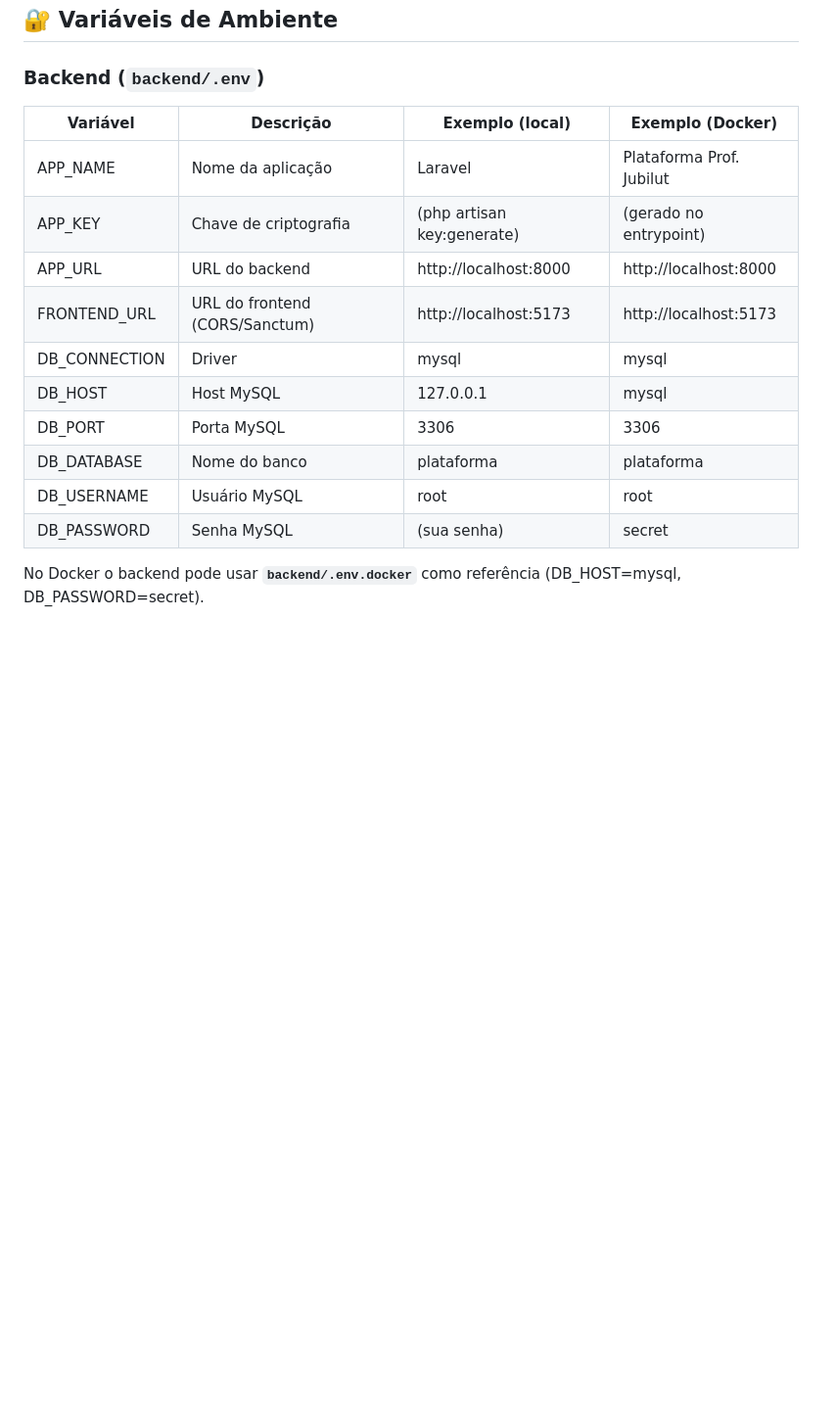
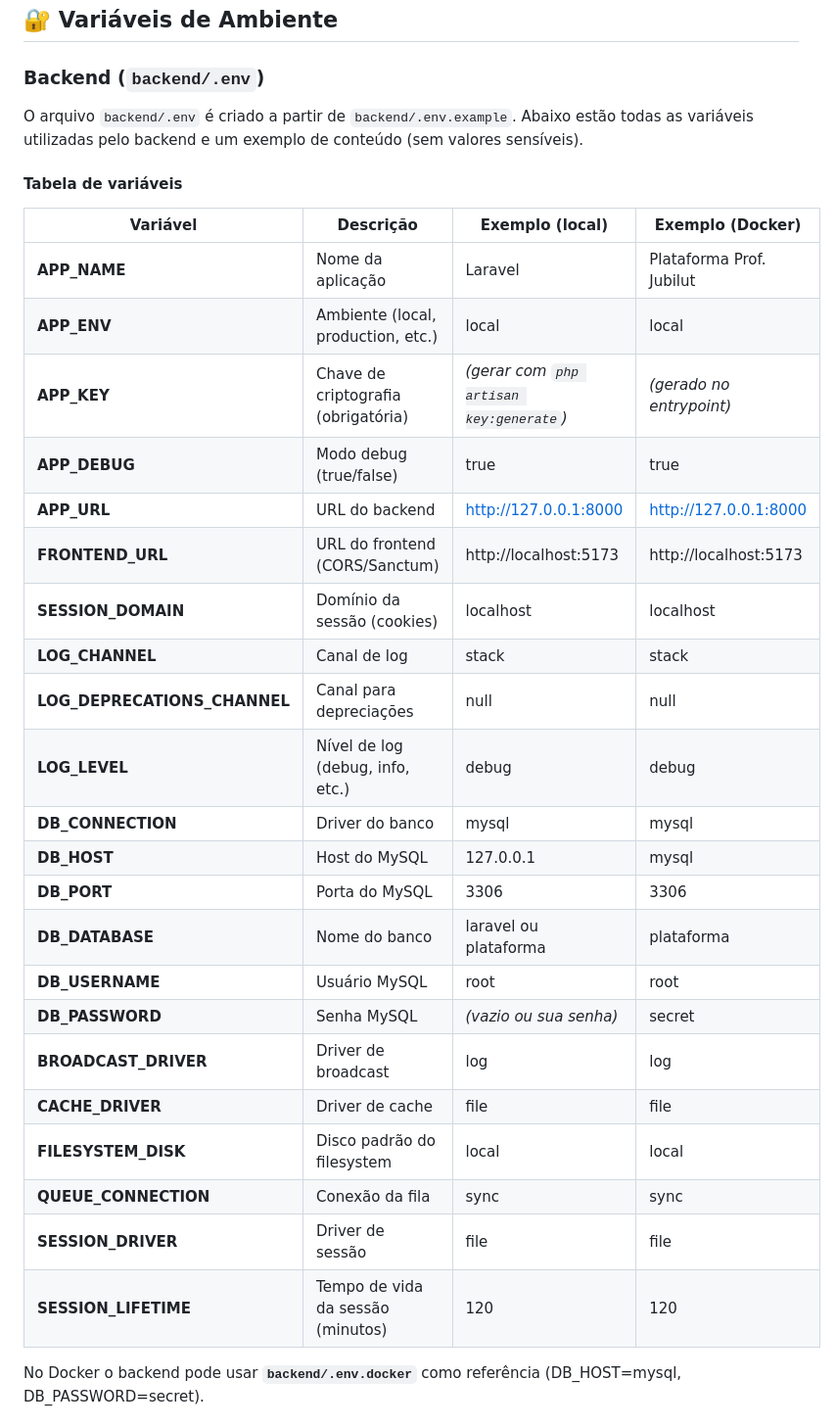
Before and after one commit to TheuXL/TesteInfityworksPhp, a Markdown page: README.md, the part around one of its changes. Shown at 98% size. Rendered like a GitHub page; blank space fills up the shorter version.

Commit message:
docs: atualiza README
Co-authored-by: Cursor <cursoragent@cursor.com>

```diff
--- a/README.md
+++ b/README.md
@@ -367,17 +367,33 @@ Saída em **`frontend/dist/`**. Servir por Laravel, Nginx ou outro. Definir **VI
 
 ### Backend (`backend/.env`)
 
+O arquivo `backend/.env` é criado a partir de `backend/.env.example`. Abaixo estão todas as variáveis utilizadas pelo backend e um exemplo de conteúdo (sem valores sensíveis).
+
+#### Tabela de variáveis
+
 | Variável | Descrição | Exemplo (local) | Exemplo (Docker) |
 |----------|-----------|------------------|------------------|
-| APP_NAME | Nome da aplicação | Laravel | Plataforma Prof. Jubilut |
-| APP_KEY | Chave de criptografia | (php artisan key:generate) | (gerado no entrypoint) |
-| APP_URL | URL do backend | http://localhost:8000 | http://localhost:8000 |
-| FRONTEND_URL | URL do frontend (CORS/Sanctum) | http://localhost:5173 | http://localhost:5173 |
-| DB_CONNECTION | Driver | mysql | mysql |
-| DB_HOST | Host MySQL | 127.0.0.1 | mysql |
-| DB_PORT | Porta MySQL | 3306 | 3306 |
-| DB_DATABASE | Nome do banco | plataforma | plataforma |
-| DB_USERNAME | Usuário MySQL | root | root |
-| DB_PASSWORD | Senha MySQL | (sua senha) | secret |
+| **APP_NAME** | Nome da aplicação | Laravel | Plataforma Prof. Jubilut |
+| **APP_ENV** | Ambiente (local, production, etc.) | local | local |
+| **APP_KEY** | Chave de criptografia (obrigatória) | *(gerar com `php artisan key:generate`)* | *(gerado no entrypoint)* |
+| **APP_DEBUG** | Modo debug (true/false) | true | true |
+| **APP_URL** | URL do backend | http://127.0.0.1:8000 | http://127.0.0.1:8000 |
+| **FRONTEND_URL** | URL do frontend (CORS/Sanctum) | http://localhost:5173 | http://localhost:5173 |
+| **SESSION_DOMAIN** | Domínio da sessão (cookies) | localhost | localhost |
+| **LOG_CHANNEL** | Canal de log | stack | stack |
+| **LOG_DEPRECATIONS_CHANNEL** | Canal para depreciações | null | null |
+| **LOG_LEVEL** | Nível de log (debug, info, etc.) | debug | debug |
+| **DB_CONNECTION** | Driver do banco | mysql | mysql |
+| **DB_HOST** | Host do MySQL | 127.0.0.1 | mysql |
+| **DB_PORT** | Porta do MySQL | 3306 | 3306 |
+| **DB_DATABASE** | Nome do banco | laravel ou plataforma | plataforma |
+| **DB_USERNAME** | Usuário MySQL | root | root |
+| **DB_PASSWORD** | Senha MySQL | *(vazio ou sua senha)* | secret |
+| **BROADCAST_DRIVER** | Driver de broadcast | log | log |
+| **CACHE_DRIVER** | Driver de cache | file | file |
+| **FILESYSTEM_DISK** | Disco padrão do filesystem | local | local |
+| **QUEUE_CONNECTION** | Conexão da fila | sync | sync |
+| **SESSION_DRIVER** | Driver de sessão | file | file |
+| **SESSION_LIFETIME** | Tempo de vida da sessão (minutos) | 120 | 120 |
 
 No Docker o backend pode usar **`backend/.env.docker`** como referência (DB_HOST=mysql, DB_PASSWORD=secret).
```
Also changed, not shown: other parts of README.md (+35 -0 lines).
